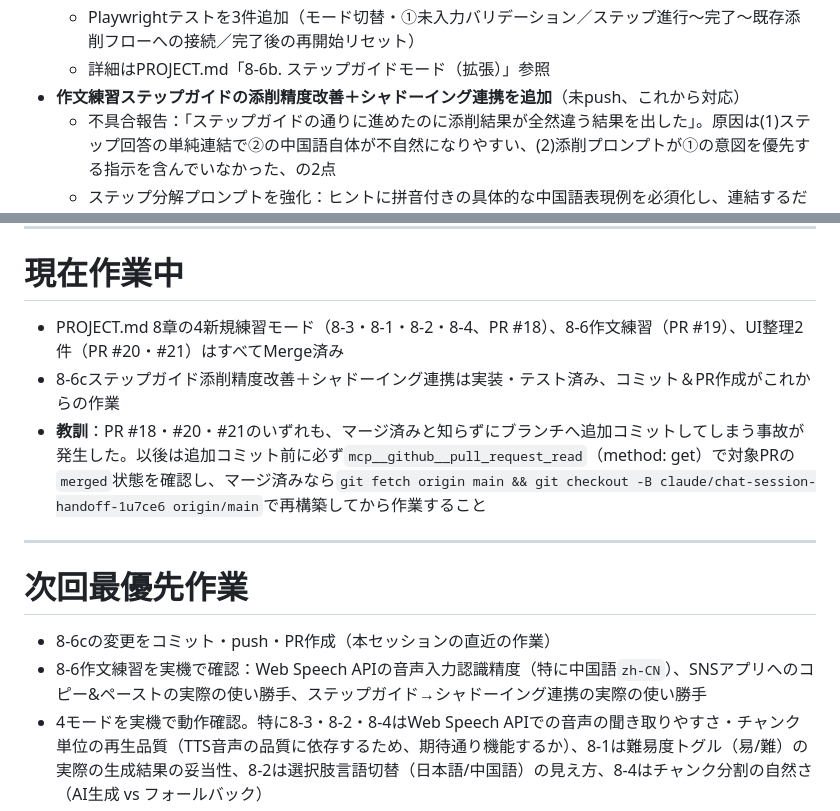
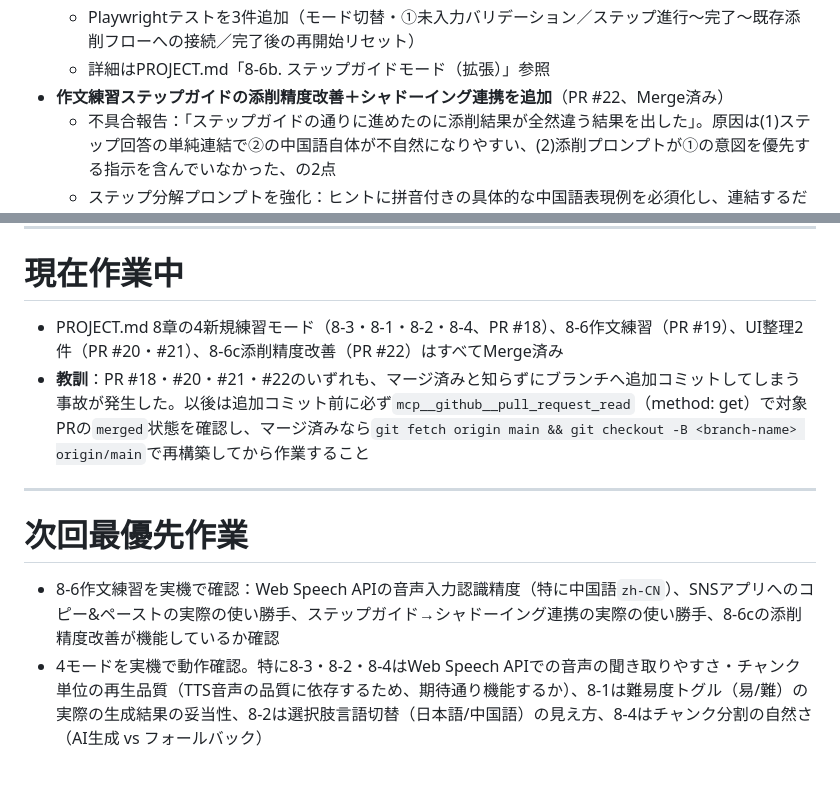
Before and after one commit to projectx1478/chinese-shadowing, a Markdown page: SESSION.md, 2 parts joined by grey strips. GitHub-like rendering; blank space fills up the shorter version.

Commit message:
SESSION.md を PR #22 マージ済みの状態に更新

```diff
--- a/SESSION.md
+++ b/SESSION.md
@@ -80,7 +80,7 @@ PR #9〜#19はすべてmainにMerge済み。PROJECT.md 8章の4新規練習モ
   - 状態は`composeGuide`オブジェクト（`S`とは独立）で管理。「戻る」で前ステップの入力を保持したまま戻れる。完了後に再度ステップガイドを選ぶと新規セッションとしてリセットされる
   - Playwrightテストを3件追加（モード切替・①未入力バリデーション／ステップ進行〜完了〜既存添削フローへの接続／完了後の再開始リセット）
   - 詳細はPROJECT.md「8-6b. ステップガイドモード（拡張）」参照
-- **作文練習ステップガイドの添削精度改善＋シャドーイング連携を追加**（未push、これから対応）
+- **作文練習ステップガイドの添削精度改善＋シャドーイング連携を追加**（PR #22、Merge済み）
   - 不具合報告：「ステップガイドの通りに進めたのに添削結果が全然違う結果を出した」。原因は(1)ステップ回答の単純連結で②の中国語自体が不自然になりやすい、(2)添削プロンプトが①の意図を優先する指示を含んでいなかった、の2点
   - ステップ分解プロンプトを強化：ヒントに拼音付きの具体的な中国語表現例を必須化し、連結するだけで自然な1文になるよう指示。あわせて模範例文字列`target`（学習者には非表示）を取得
   - 添削プロンプトを強化：ステップ経由の場合はステップ内訳＋`target`を参考情報として追加し、「corrected」は①の意図を最優先する旨を明記
@@ -92,16 +92,14 @@ PR #9〜#19はすべてmainにMerge済み。PROJECT.md 8章の4新規練習モ
 
 # 現在作業中
 
-- PROJECT.md 8章の4新規練習モード（8-3・8-1・8-2・8-4、PR #18）、8-6作文練習（PR #19）、UI整理2件（PR #20・#21）はすべてMerge済み
-- 8-6cステップガイド添削精度改善＋シャドーイング連携は実装・テスト済み、コミット＆PR作成がこれからの作業
-- **教訓**：PR #18・#20・#21のいずれも、マージ済みと知らずにブランチへ追加コミットしてしまう事故が発生した。以後は追加コミット前に必ず`mcp__github__pull_request_read`（method: get）で対象PRの`merged`状態を確認し、マージ済みなら`git fetch origin main && git checkout -B claude/chat-session-handoff-1u7ce6 origin/main`で再構築してから作業すること
+- PROJECT.md 8章の4新規練習モード（8-3・8-1・8-2・8-4、PR #18）、8-6作文練習（PR #19）、UI整理2件（PR #20・#21）、8-6c添削精度改善（PR #22）はすべてMerge済み
+- **教訓**：PR #18・#20・#21・#22のいずれも、マージ済みと知らずにブランチへ追加コミットしてしまう事故が発生した。以後は追加コミット前に必ず`mcp__github__pull_request_read`（method: get）で対象PRの`merged`状態を確認し、マージ済みなら`git fetch origin main && git checkout -B <branch-name> origin/main`で再構築してから作業すること
 
 ---
 
 # 次回最優先作業
 
-- 8-6cの変更をコミット・push・PR作成（本セッションの直近の作業）
-- 8-6作文練習を実機で確認：Web Speech APIの音声入力認識精度（特に中国語`zh-CN`）、SNSアプリへのコピー&ペーストの実際の使い勝手、ステップガイド→シャドーイング連携の実際の使い勝手
+- 8-6作文練習を実機で確認：Web Speech APIの音声入力認識精度（特に中国語`zh-CN`）、SNSアプリへのコピー&ペーストの実際の使い勝手、ステップガイド→シャドーイング連携の実際の使い勝手、8-6cの添削精度改善が機能しているか確認
 - 4モードを実機で動作確認。特に8-3・8-2・8-4はWeb Speech APIでの音声の聞き取りやすさ・チャンク単位の再生品質（TTS音声の品質に依存するため、期待通り機能するか）、8-1は難易度トグル（易/難）の実際の生成結果の妥当性、8-2は選択肢言語切替（日本語/中国語）の見え方、8-4はチャンク分割の自然さ（AI生成 vs フォールバック）
 - 前回セッションからの継続課題（実機確認は本セッションでは未実施）
   - ダークモード視認性・パース不整合・ピッチ始点の3件を実機で改めて動作確認
```
